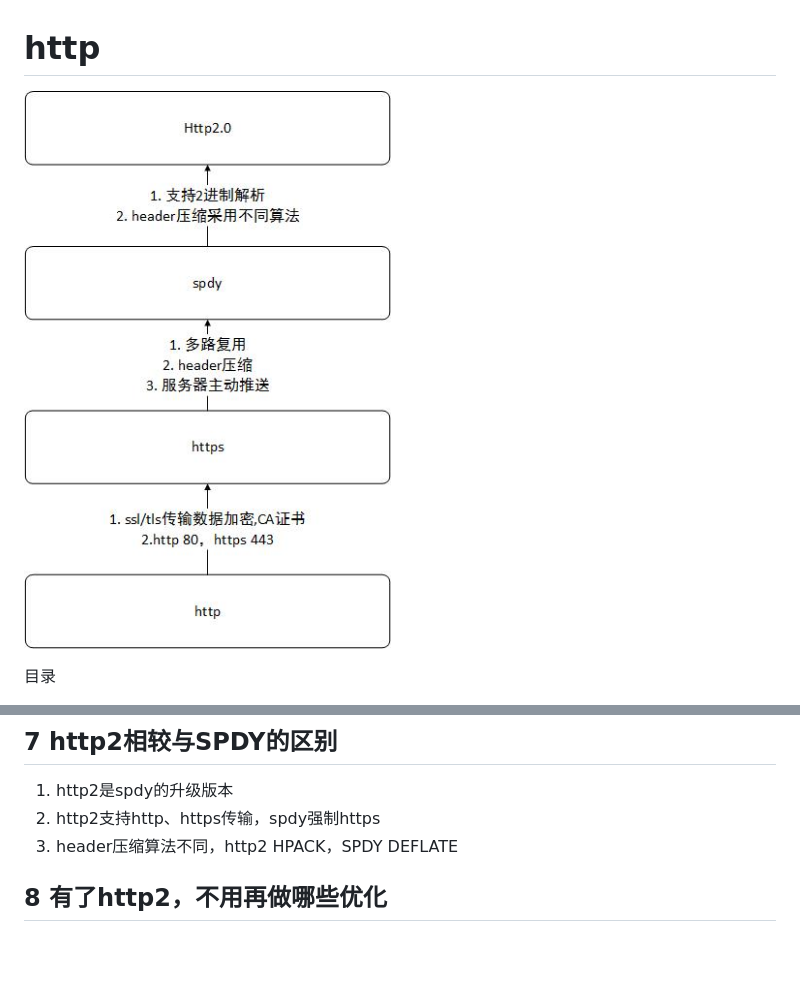
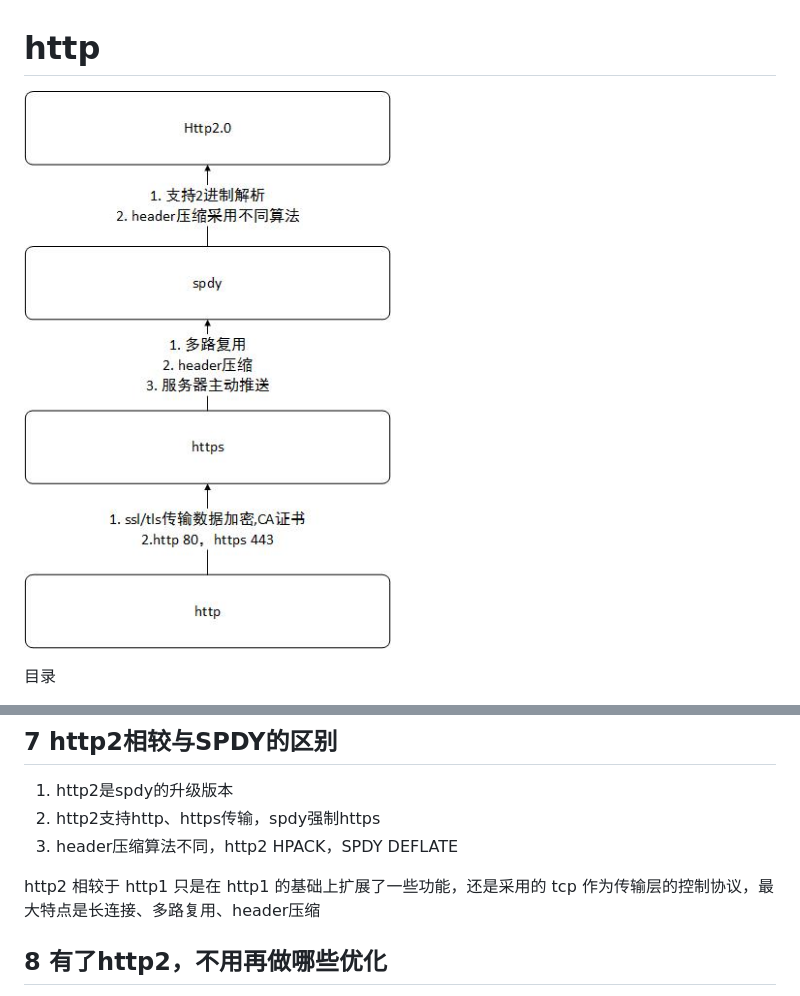
Before and after one commit to heyunjiang/Blog, a Markdown page: 计算机基础/网络-专题-http.md, 2 parts joined by grey strips. Rendered like a GitHub page; blank space fills up the shorter version.

```diff
--- a/other/专题-http.md
+++ b/计算机基础/网络-专题-http.md
@@ -1,6 +1,6 @@
 # http
 
-![架构图](./http2.jpg)
+![架构图](../images/http2.jpg)
 
 目录
 
@@ -121,6 +124,8 @@ Date: Thu, 01 Nov 2018 10:42:09 GMT
 1. http2是spdy的升级版本
 2. http2支持http、https传输，spdy强制https
 3. header压缩算法不同，http2 HPACK，SPDY DEFLATE
+
+http2 相较于 http1 只是在 http1 的基础上扩展了一些功能，还是采用的 tcp 作为传输层的控制协议，最大特点是长连接、多路复用、header压缩
 
 ## 8 有了http2，不用再做哪些优化
 
```
Also changed, not shown: other parts of 计算机基础/网络-专题-http.md (+6 -3 lines), browser/深入浏览器-bom.md (+1 -1 lines), example/componentSmartNotice.md (added, +20 -0 lines), 计算机基础/网络-http3学习.md (added, +18 -0 lines), 计算机基础/网络-七层协议.md (added, +84 -0 lines), images/http2.jpg (renamed from other/http2.jpg), 计算机基础/算法-冒泡排序最优.md (renamed from other/冒泡排序最优.md), 计算机基础/网络-httpCode.md (renamed from other/httpCode.md), 3 other files.
